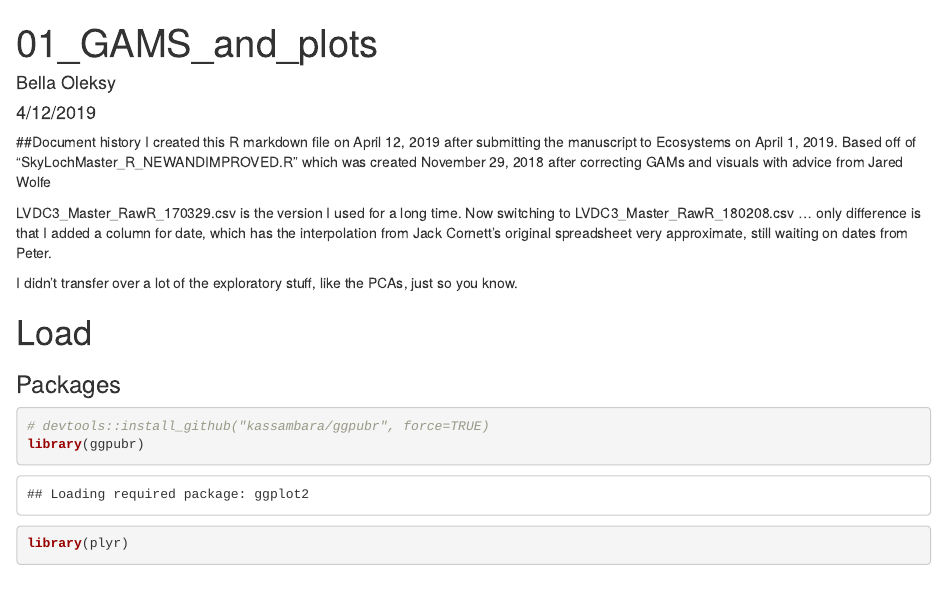
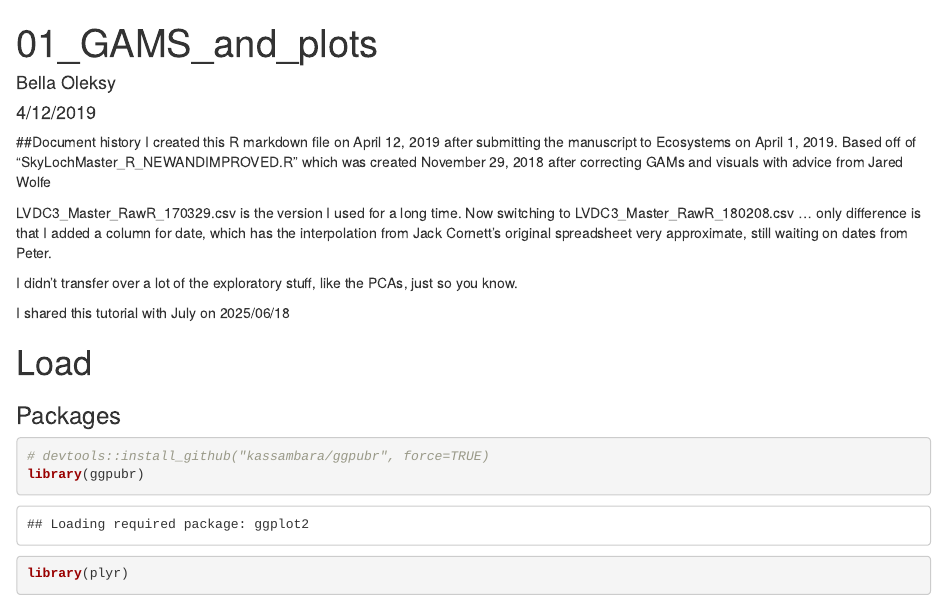
Before and after one commit to bellaoleksy/paleo, an R Markdown document (analysis/01_GAMS_and_plots.Rmd): the page in a window 1100 px wide, from its top. Rendered offline with R 4.5, knitr and Pandoc, with nearby package versions; some code elsewhere in the file could not run offline.

Commit message:
Added some text as a test

```diff
--- a/analysis/01_GAMS_and_plots.Rmd
+++ b/analysis/01_GAMS_and_plots.Rmd
@@ -19,6 +19,8 @@ that I added a column for date, which has the interpolation from Jack Cornett's
 very approximate, still waiting on dates from Peter.
 
 I didn't transfer over a lot of the exploratory stuff, like the PCAs, just so you know.
+
+I shared this tutorial with July on 2025/06/18
 
 # Load
 ### Packages
```
